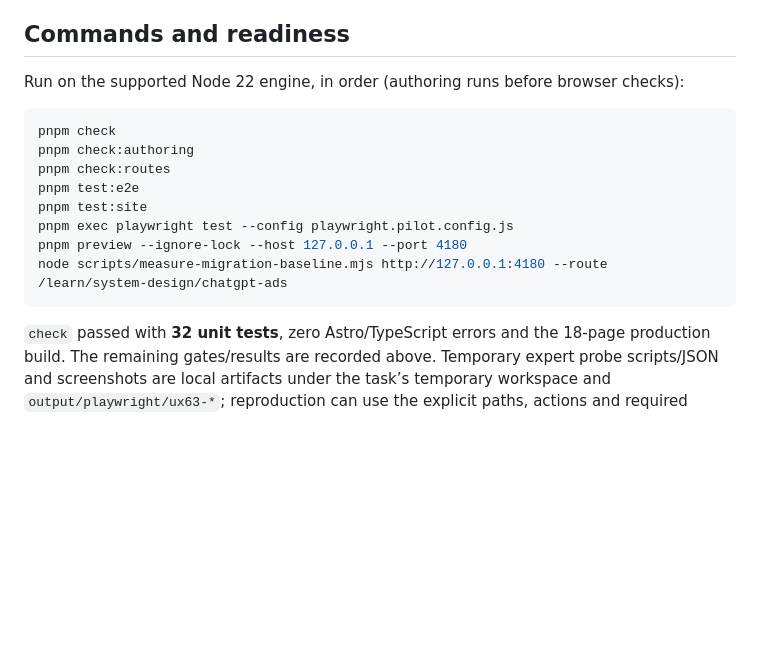
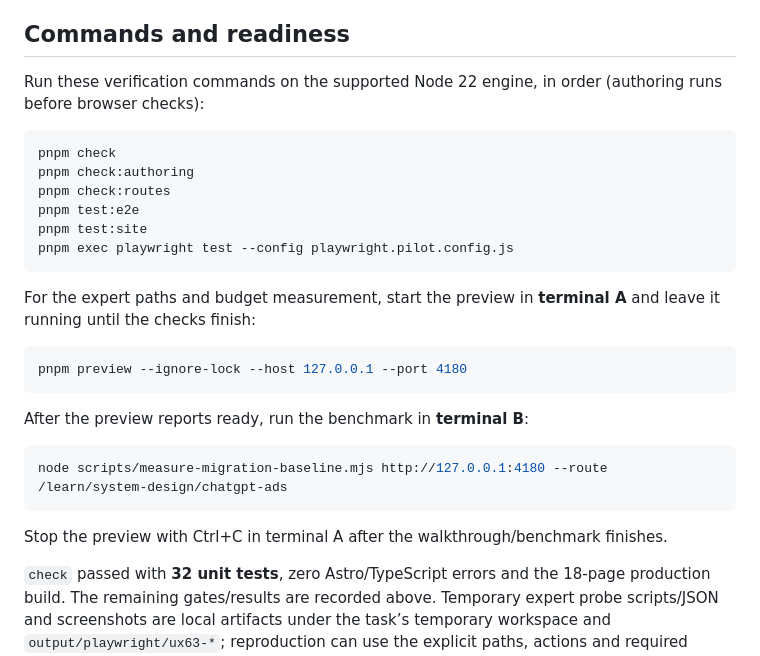
Before and after one commit to ai-knowledge-hub/ai-harness-lab, a Markdown page: docs/practitioner-system-ux-validation.md, the part around the change. Rendered like a GitHub page; blank space fills up the shorter version.

Commit message:
Separate preview and benchmark reproduction terminals

````diff
--- a/docs/practitioner-system-ux-validation.md
+++ b/docs/practitioner-system-ux-validation.md
@@ -101,7 +101,8 @@ causal-improvement, adoption or statistical success claims.
 
 ## Commands and readiness
 
-Run on the supported Node 22 engine, in order (authoring runs before browser checks):
+Run these verification commands on the supported Node 22 engine, in order
+(authoring runs before browser checks):
 
 ```sh
 pnpm check
@@ -110,9 +111,22 @@ pnpm check:routes
 pnpm test:e2e
 pnpm test:site
 pnpm exec playwright test --config playwright.pilot.config.js
+```
+
+For the expert paths and budget measurement, start the preview in **terminal A**
+and leave it running until the checks finish:
+
+```sh
 pnpm preview --ignore-lock --host 127.0.0.1 --port 4180
+```
+
+After the preview reports ready, run the benchmark in **terminal B**:
+
+```sh
 node scripts/measure-migration-baseline.mjs http://127.0.0.1:4180 --route /learn/system-design/chatgpt-ads
 ```
+
+Stop the preview with Ctrl+C in terminal A after the walkthrough/benchmark finishes.
 
 `check` passed with **32 unit tests**, zero Astro/TypeScript errors and the 18-page
 production build. The remaining gates/results are recorded above. Temporary expert
````
